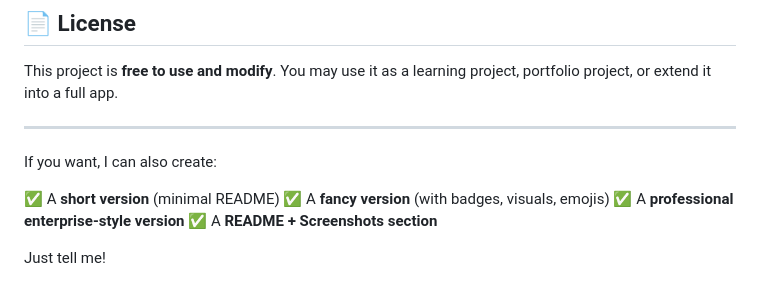
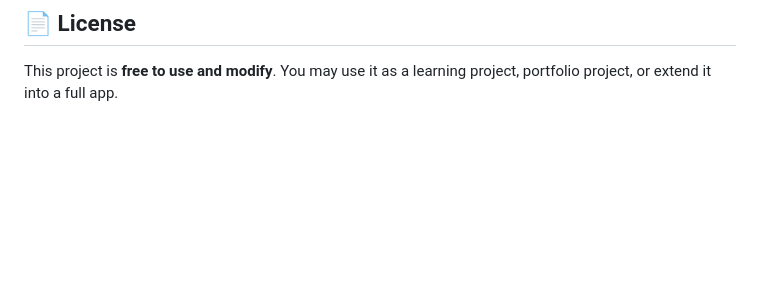
Before and after one commit to vishal21803/Binder-Messenger, a Markdown page: README.md, the part around the change. Drawn GitHub-style; blank space fills up the shorter version.

```diff
--- a/README.md
+++ b/README.md
@@ -145,14 +145,3 @@ If you'd like to improve UI/UX, animations, or performance — feel free to cont
 
 This project is **free to use and modify**.
 You may use it as a learning project, portfolio project, or extend it into a full app.
-
----
-
-If you want, I can also create:
-
-✅ A **short version** (minimal README)
-✅ A **fancy version** (with badges, visuals, emojis)
-✅ A **professional enterprise-style version**
-✅ A **README + Screenshots section**
-
-Just tell me!
```
